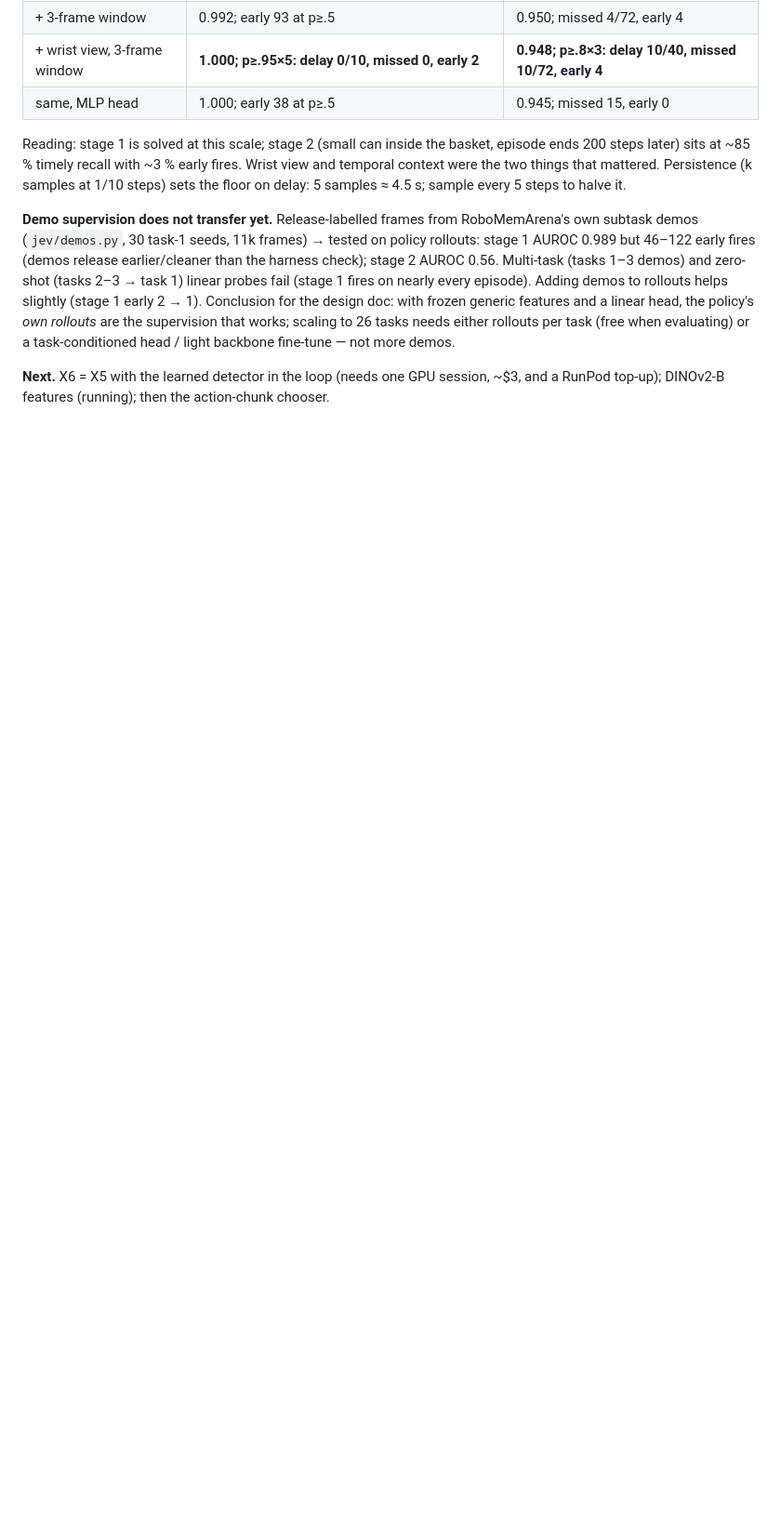
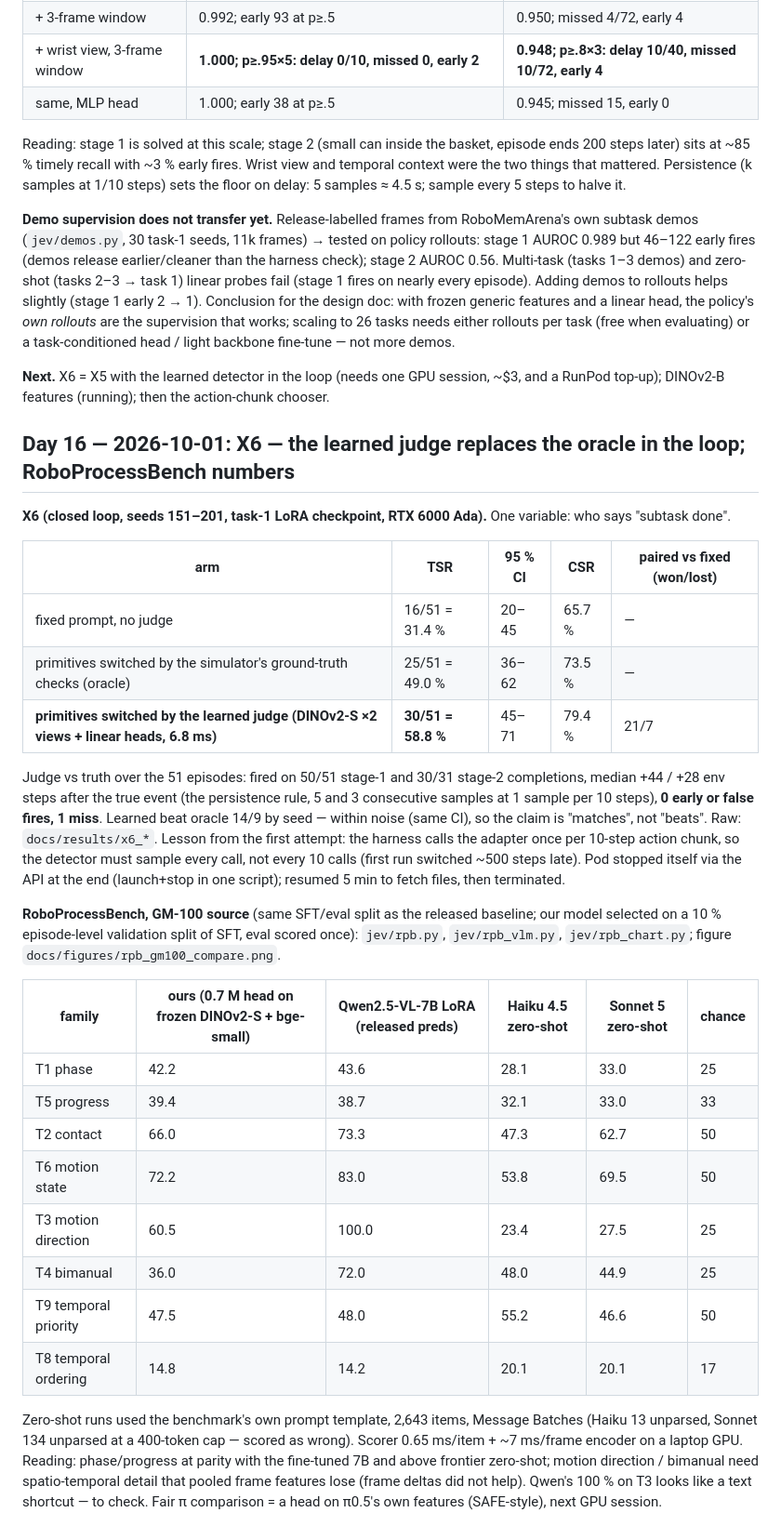
Before and after one commit to Phillips-Ugo/memory_robotics, a Markdown page: docs/research-log.md, the part around the change. Shown at 93% size. Drawn GitHub-style; blank space fills up the shorter version.

Commit message:
Day 16: X6 closed-loop result and RoboProcessBench comparison table
Co-Authored-By: Claude Fable 5.1 <noreply@anthropic.com>
Claude-Session: https://claude.ai/code/session_01PPanTGNdXW2Zuzm14hosLG

```diff
--- a/docs/research-log.md
+++ b/docs/research-log.md
@@ -985,3 +985,41 @@ per task (free when evaluating) or a task-conditioned head / light backbone fine
 
 **Next.** X6 = X5 with the learned detector in the loop (needs one GPU session, ~$3, and a RunPod top-up);
 DINOv2-B features (running); then the action-chunk chooser.
+
+## Day 16 — 2026-10-01: X6 — the learned judge replaces the oracle in the loop; RoboProcessBench numbers
+
+**X6 (closed loop, seeds 151–201, task-1 LoRA checkpoint, RTX 6000 Ada).** One variable: who says "subtask done".
+
+| arm | TSR | 95 % CI | CSR | paired vs fixed (won/lost) |
+|---|---|---|---|---|
+| fixed prompt, no judge | 16/51 = 31.4 % | 20–45 | 65.7 % | — |
+| primitives switched by the simulator's ground-truth checks (oracle) | 25/51 = 49.0 % | 36–62 | 73.5 % | — |
+| **primitives switched by the learned judge (DINOv2-S ×2 views + linear heads, 6.8 ms)** | **30/51 = 58.8 %** | 45–71 | 79.4 % | 21/7 |
+
+Judge vs truth over the 51 episodes: fired on 50/51 stage-1 and 30/31 stage-2 completions, median +44 / +28 env
+steps after the true event (the persistence rule, 5 and 3 consecutive samples at 1 sample per 10 steps), **0 early
+or false fires, 1 miss**. Learned beat oracle 14/9 by seed — within noise (same CI), so the claim is "matches", not
+"beats". Raw: `docs/results/x6_*`. Lesson from the first attempt: the harness calls the adapter once per 10-step
+action chunk, so the detector must sample every call, not every 10 calls (first run switched ~500 steps late).
+Pod stopped itself via the API at the end (launch+stop in one script); resumed 5 min to fetch files, then terminated.
+
+**RoboProcessBench, GM-100 source** (same SFT/eval split as the released baseline; our model selected on a 10 %
+episode-level validation split of SFT, eval scored once): `jev/rpb.py`, `jev/rpb_vlm.py`, `jev/rpb_chart.py`;
+figure `docs/figures/rpb_gm100_compare.png`.
+
+| family | ours (0.7 M head on frozen DINOv2-S + bge-small) | Qwen2.5-VL-7B LoRA (released preds) | Haiku 4.5 zero-shot | Sonnet 5 zero-shot | chance |
+|---|---|---|---|---|---|
+| T1 phase | 42.2 | 43.6 | 28.1 | 33.0 | 25 |
+| T5 progress | 39.4 | 38.7 | 32.1 | 33.0 | 33 |
+| T2 contact | 66.0 | 73.3 | 47.3 | 62.7 | 50 |
+| T6 motion state | 72.2 | 83.0 | 53.8 | 69.5 | 50 |
+| T3 motion direction | 60.5 | 100.0 | 23.4 | 27.5 | 25 |
+| T4 bimanual | 36.0 | 72.0 | 48.0 | 44.9 | 25 |
+| T9 temporal priority | 47.5 | 48.0 | 55.2 | 46.6 | 50 |
+| T8 temporal ordering | 14.8 | 14.2 | 20.1 | 20.1 | 17 |
+
+Zero-shot runs used the benchmark's own prompt template, 2,643 items, Message Batches (Haiku 13 unparsed, Sonnet 134
+unparsed at a 400-token cap — scored as wrong). Scorer 0.65 ms/item + ~7 ms/frame encoder on a laptop GPU.
+Reading: phase/progress at parity with the fine-tuned 7B and above frontier zero-shot; motion direction / bimanual
+need spatio-temporal detail that pooled frame features lose (frame deltas did not help). Qwen's 100 % on T3 looks
+like a text shortcut — to check. Fair π comparison = a head on π0.5's own features (SAFE-style), next GPU session.
```
